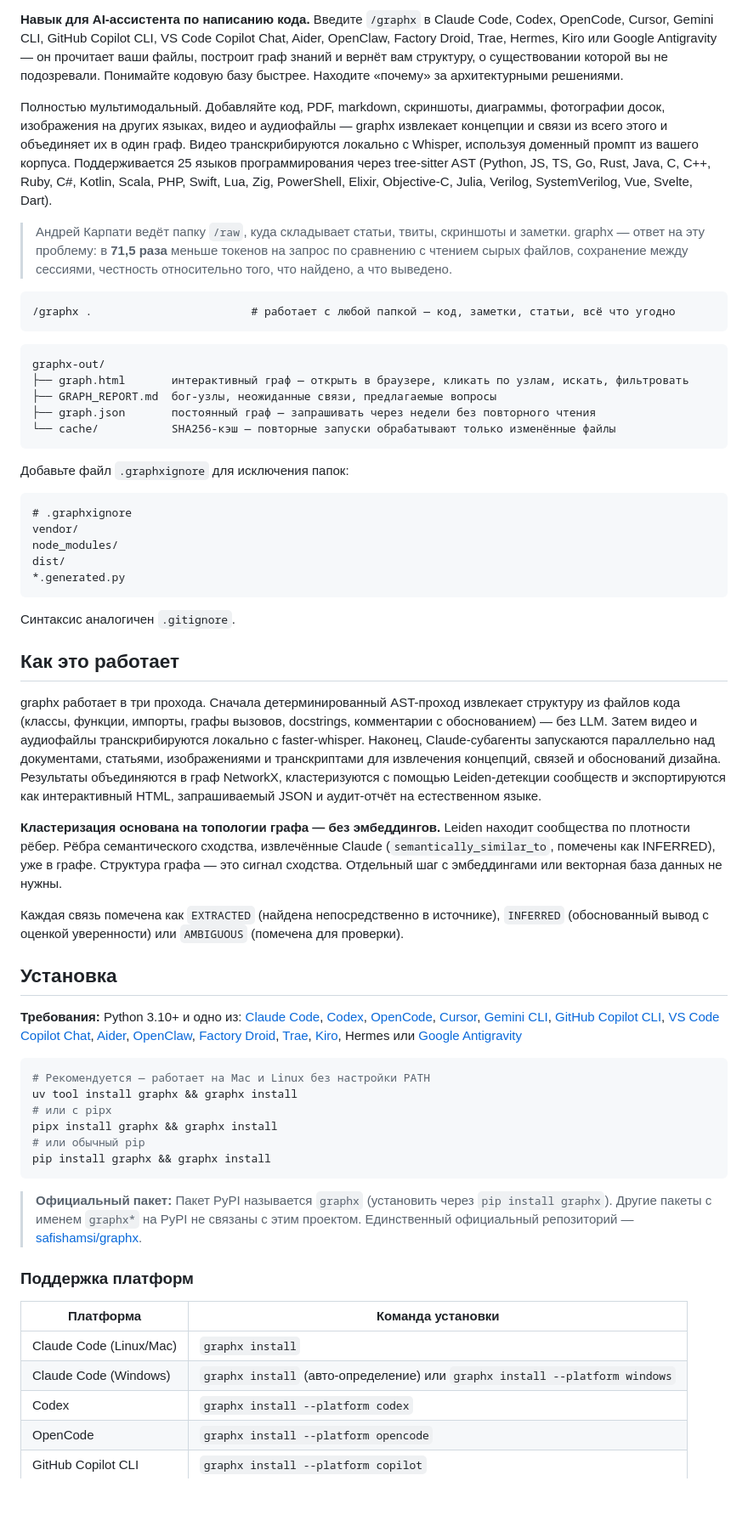
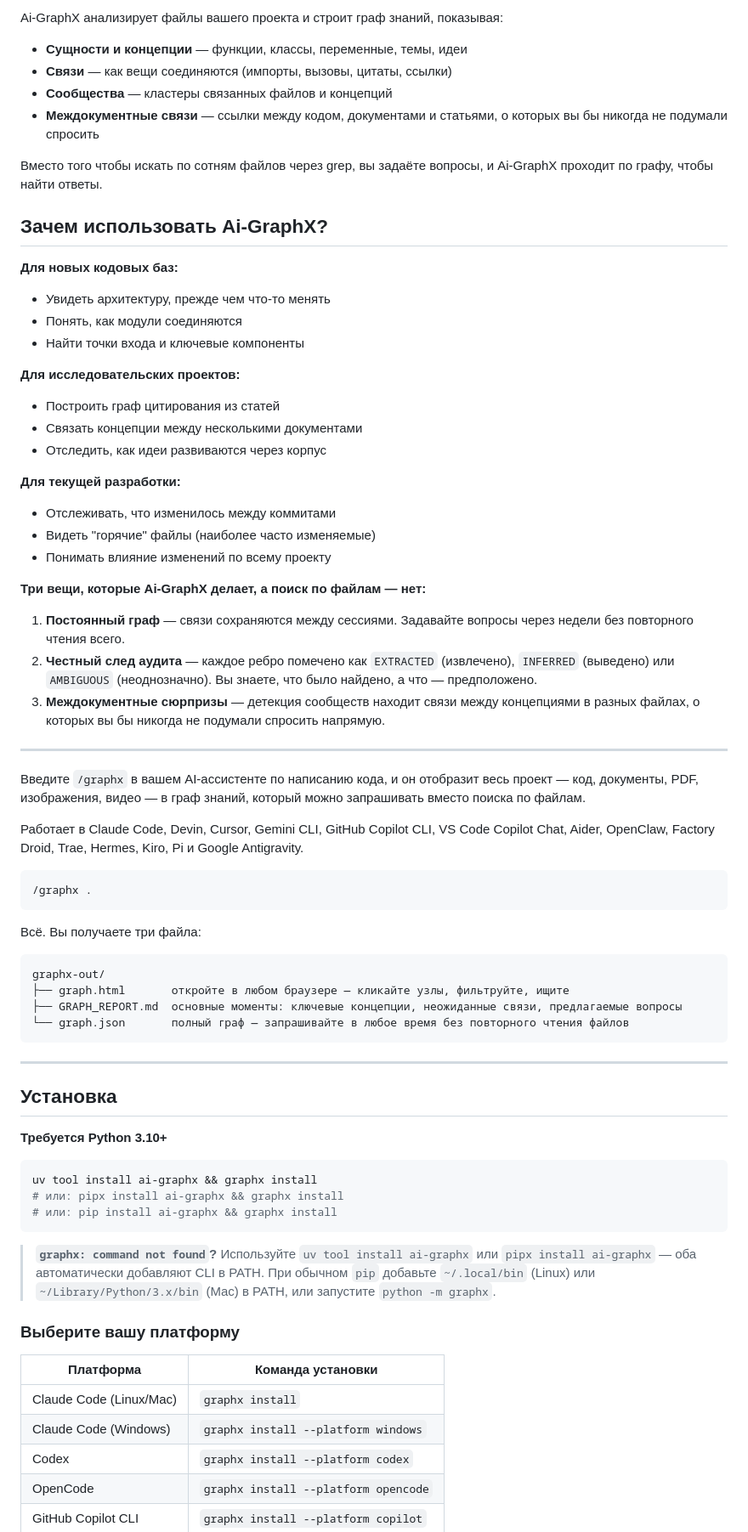
Before and after one commit to BlackWh1te/ai-graphx, a Markdown page: docs/translations/README.ru-RU.md, the part around one of its changes. Shown at 85% size. GitHub-like rendering; blank space fills up the shorter version.

````diff
--- a/docs/translations/README.ru-RU.md
+++ b/docs/translations/README.ru-RU.md
@@ -16,63 +12,73 @@
 
-**Навык для AI-ассистента по написанию кода.** Введите `/graphx` в Claude Code, Codex, OpenCode, Cursor, Gemini CLI, GitHub Copilot CLI, VS Code Copilot Chat, Aider, OpenClaw, Factory Droid, Trae, Hermes, Kiro или Google Antigravity — он прочитает ваши файлы, построит граф знаний и вернёт вам структуру, о существовании которой вы не подозревали. Понимайте кодовую базу быстрее. Находите «почему» за архитектурными решениями.
+Ai-GraphX анализирует файлы вашего проекта и строит граф знаний, показывая:
+- **Сущности и концепции** — функции, классы, переменные, темы, идеи
+- **Связи** — как вещи соединяются (импорты, вызовы, цитаты, ссылки)
+- **Сообщества** — кластеры связанных файлов и концепций
+- **Междокументные связи** — ссылки между кодом, документами и статьями, о которых вы бы никогда не подумали спросить
 
-Полностью мультимодальный. Добавляйте код, PDF, markdown, скриншоты, диаграммы, фотографии досок, изображения на других языках, видео и аудиофайлы — graphx извлекает концепции и связи из всего этого и объединяет их в один граф. Видео транскрибируются локально с Whisper, используя доменный промпт из вашего корпуса. Поддерживается 25 языков программирования через tree-sitter AST (Python, JS, TS, Go, Rust, Java, C, C++, Ruby, C#, Kotlin, Scala, PHP, Swift, Lua, Zig, PowerShell, Elixir, Objective-C, Julia, Verilog, SystemVerilog, Vue, Svelte, Dart).
+Вместо того чтобы искать по сотням файлов через grep, вы задаёте вопросы, и Ai-GraphX проходит по графу, чтобы найти ответы.
 
-> Андрей Карпати ведёт папку `/raw`, куда складывает статьи, твиты, скриншоты и заметки. graphx — ответ на эту проблему: в **71,5 раза** меньше токенов на запрос по сравнению с чтением сырых файлов, сохранение между сессиями, честность относительно того, что найдено, а что выведено.
+## Зачем использовать Ai-GraphX?
+
+**Для новых кодовых баз:**
+- Увидеть архитектуру, прежде чем что-то менять
+- Понять, как модули соединяются
+- Найти точки входа и ключевые компоненты
+
+**Для исследовательских проектов:**
+- Построить граф цитирования из статей
+- Связать концепции между несколькими документами
+- Отследить, как идеи развиваются через корпус
+
+**Для текущей разработки:**
+- Отслеживать, что изменилось между коммитами
+- Видеть "горячие" файлы (наиболее часто изменяемые)
+- Понимать влияние изменений по всему проекту
+
+**Три вещи, которые Ai-GraphX делает, а поиск по файлам — нет:**
+1. **Постоянный граф** — связи сохраняются между сессиями. Задавайте вопросы через недели без повторного чтения всего.
+2. **Честный след аудита** — каждое ребро помечено как `EXTRACTED` (извлечено), `INFERRED` (выведено) или `AMBIGUOUS` (неоднозначно). Вы знаете, что было найдено, а что — предположено.
+3. **Междокументные сюрпризы** — детекция сообществ находит связи между концепциями в разных файлах, о которых вы бы никогда не подумали спросить напрямую.
+
+---
+
+Введите `/graphx` в вашем AI-ассистенте по написанию кода, и он отобразит весь проект — код, документы, PDF, изображения, видео — в граф знаний, который можно запрашивать вместо поиска по файлам.
+
+Работает в Claude Code, Devin, Cursor, Gemini CLI, GitHub Copilot CLI, VS Code Copilot Chat, Aider, OpenClaw, Factory Droid, Trae, Hermes, Kiro, Pi и Google Antigravity.
 
 ```
-/graphx .                        # работает с любой папкой — код, заметки, статьи, всё что угодно
+/graphx .
 ```
+
+Всё. Вы получаете три файла:
 
 ```
 graphx-out/
-├── graph.html       интерактивный граф — открыть в браузере, кликать по узлам, искать, фильтровать
-├── GRAPH_REPORT.md  бог-узлы, неожиданные связи, предлагаемые вопросы
-├── graph.json       постоянный граф — запрашивать через недели без повторного чтения
-└── cache/           SHA256-кэш — повторные запуски обрабатывают только изменённые файлы
+├── graph.html       откройте в любом браузере — кликайте узлы, фильтруйте, ищите
+├── GRAPH_REPORT.md  основные моменты: ключевые концепции, неожиданные связи, предлагаемые вопросы
+└── graph.json       полный граф — запрашивайте в любое время без повторного чтения файлов
 ```
 
-Добавьте файл `.graphxignore` для исключения папок:
-
-```
-# .graphxignore
-vendor/
-node_modules/
-dist/
-*.generated.py
-```
-
-Синтаксис аналогичен `.gitignore`.
-
-## Как это работает
-
-graphx работает в три прохода. Сначала детерминированный AST-проход извлекает структуру из файлов кода (классы, функции, импорты, графы вызовов, docstrings, комментарии с обоснованием) — без LLM. Затем видео и аудиофайлы транскрибируются локально с faster-whisper. Наконец, Claude-субагенты запускаются параллельно над документами, статьями, изображениями и транскриптами для извлечения концепций, связей и обоснований дизайна. Результаты объединяются в граф NetworkX, кластеризуются с помощью Leiden-детекции сообществ и экспортируются как интерактивный HTML, запрашиваемый JSON и аудит-отчёт на естественном языке.
-
-**Кластеризация основана на топологии графа — без эмбеддингов.** Leiden находит сообщества по плотности рёбер. Рёбра семантического сходства, извлечённые Claude (`semantically_similar_to`, помечены как INFERRED), уже в графе. Структура графа — это сигнал сходства. Отдельный шаг с эмбеддингами или векторная база данных не нужны.
-
-Каждая связь помечена как `EXTRACTED` (найдена непосредственно в источнике), `INFERRED` (обоснованный вывод с оценкой уверенности) или `AMBIGUOUS` (помечена для проверки).
+---
 
 ## Установка
 
-**Требования:** Python 3.10+ и одно из: [Claude Code](https://claude.ai/code), [Codex](https://openai.com/codex), [OpenCode](https://opencode.ai), [Cursor](https://cursor.com), [Gemini CLI](https://github.com/google-gemini/gemini-cli), [GitHub Copilot CLI](https://docs.github.com/en/copilot/how-tos/copilot-cli), [VS Code Copilot Chat](https://code.visualstudio.com/docs/copilot/overview), [Aider](https://aider.chat), [OpenClaw](https://openclaw.ai), [Factory Droid](https://factory.ai), [Trae](https://trae.ai), [Kiro](https://kiro.dev), Hermes или [Google Antigravity](https://antigravity.google)
+**Требуется Python 3.10+**
 
 ```bash
-# Рекомендуется — работает на Mac и Linux без настройки PATH
-uv tool install graphx && graphx install
-# или с pipx
-pipx install graphx && graphx install
-# или обычный pip
-pip install graphx && graphx install
+uv tool install ai-graphx && graphx install
+# или: pipx install ai-graphx && graphx install
+# или: pip install ai-graphx && graphx install
 ```
 
-> **Официальный пакет:** Пакет PyPI называется `graphx` (установить через `pip install graphx`). Другие пакеты с именем `graphx*` на PyPI не связаны с этим проектом. Единственный официальный репозиторий — [safishamsi/graphx](https://github.com/safishamsi/graphx).
+> **`graphx: command not found`?** Используйте `uv tool install ai-graphx` или `pipx install ai-graphx` — оба автоматически добавляют CLI в PATH. При обычном `pip` добавьте `~/.local/bin` (Linux) или `~/Library/Python/3.x/bin` (Mac) в PATH, или запустите `python -m graphx`.
 
-### Поддержка платформ
+### Выберите вашу платформу
 
 | Платформа | Команда установки |
 |-----------|-------------------|
 | Claude Code (Linux/Mac) | `graphx install` |
-| Claude Code (Windows) | `graphx install` (авто-определение) или `graphx install --platform windows` |
+| Claude Code (Windows) | `graphx install --platform windows` |
 | Codex | `graphx install --platform codex` |
 | OpenCode | `graphx install --platform opencode` |
 | GitHub Copilot CLI | `graphx install --platform copilot` |
````
Also changed, not shown: other parts of docs/translations/README.ru-RU.md (+201 -59 lines), README.md (+4 -0 lines).
